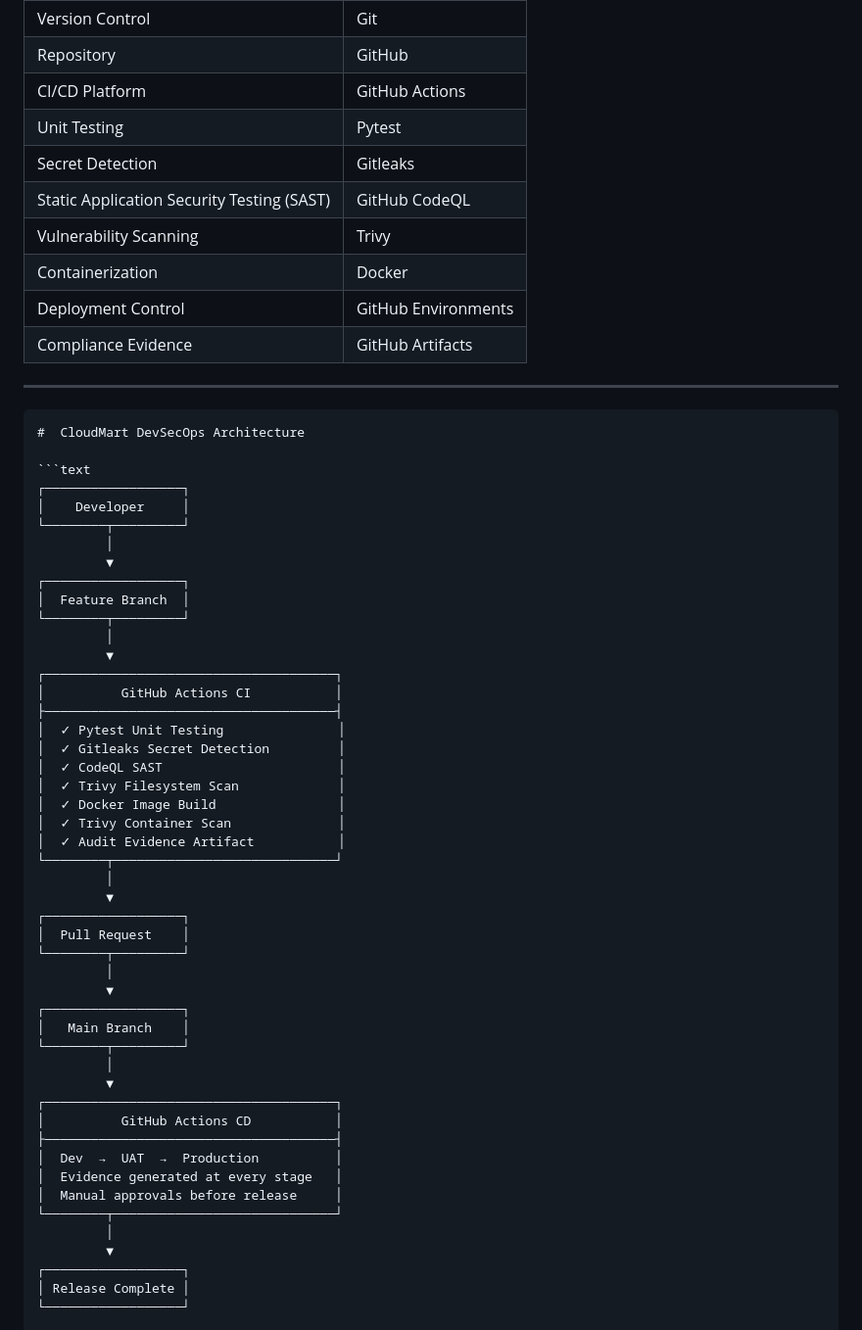
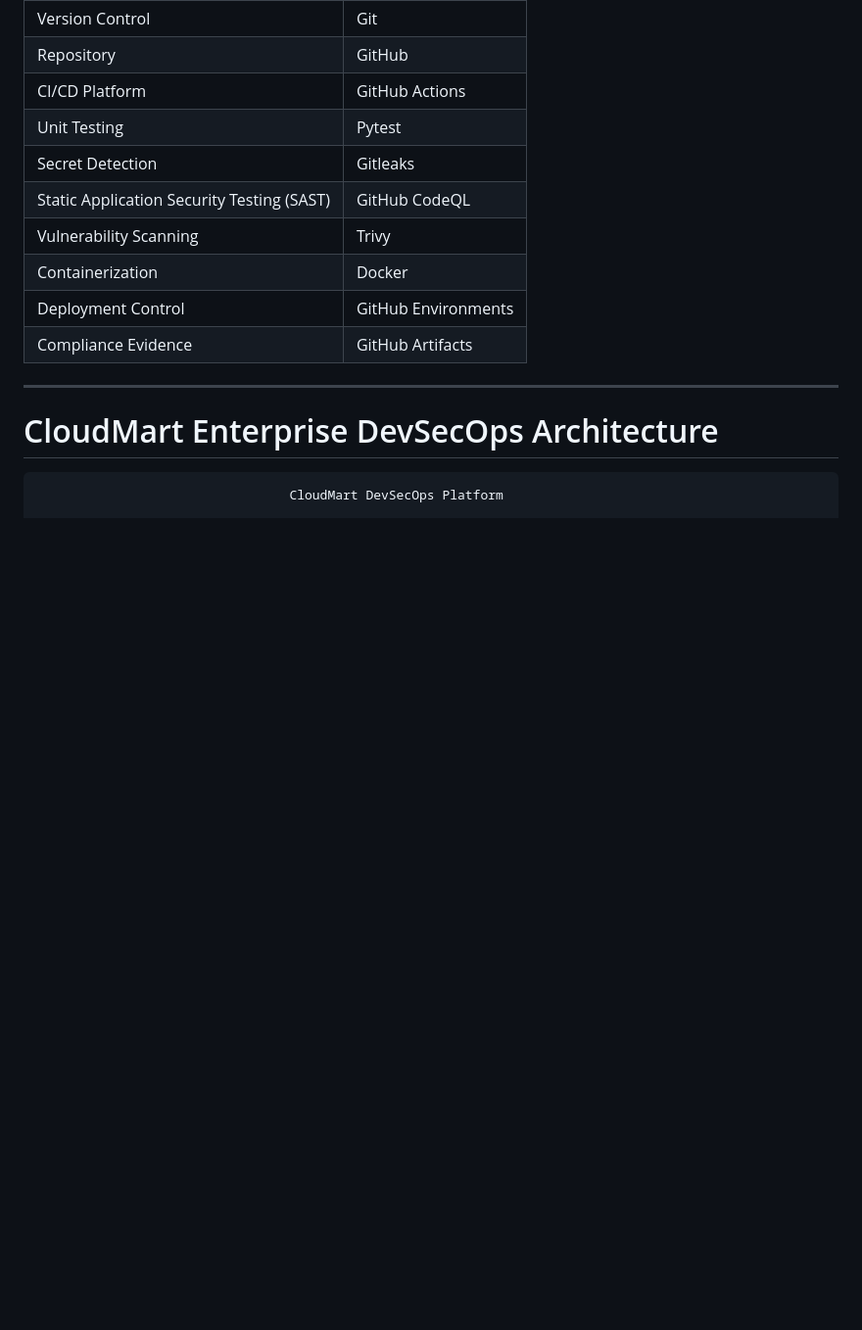
Before and after one commit to ukulelelofi/CloudMart-DevSecOps-Pipeline, a Markdown page: README.md, the part around one of its changes. Shown at 98% size. Drawn GitHub-style; blank space fills up the shorter version.

````diff
--- a/README.md
+++ b/README.md
@@ -75,53 +75,8 @@ Every source code change automatically triggers an enterprise DevSecOps pipeline
 
 ---
 
-```markdown
-#  CloudMart DevSecOps Architecture
+# CloudMart Enterprise DevSecOps Architecture
 
-```text
-┌──────────────────┐
-│    Developer     │
-└────────┬─────────┘
-         │
-         ▼
-┌──────────────────┐
-│  Feature Branch  │
-└────────┬─────────┘
-         │
-         ▼
-┌──────────────────────────────────────┐
-│          GitHub Actions CI           │
-├──────────────────────────────────────┤
-│  ✓ Pytest Unit Testing               │
-│  ✓ Gitleaks Secret Detection         │
-│  ✓ CodeQL SAST                       │
-│  ✓ Trivy Filesystem Scan             │
-│  ✓ Docker Image Build                │
-│  ✓ Trivy Container Scan              │
-│  ✓ Audit Evidence Artifact           │
-└────────┬─────────────────────────────┘
-         │
-         ▼
-┌──────────────────┐
-│  Pull Request    │
-└────────┬─────────┘
-         │
-         ▼
-┌──────────────────┐
-│   Main Branch    │
-└────────┬─────────┘
-         │
-         ▼
-┌──────────────────────────────────────┐
-│          GitHub Actions CD           │
-├──────────────────────────────────────┤
-│  Dev  →  UAT  →  Production          │
-│  Evidence generated at every stage   │
-│  Manual approvals before release     │
-└────────┬─────────────────────────────┘
-         │
-         ▼
-┌──────────────────┐
-│ Release Complete │
-└──────────────────┘
+```
+                                 CloudMart DevSecOps Platform
 
````
Also changed, not shown: other parts of README.md (+174 -88 lines).
